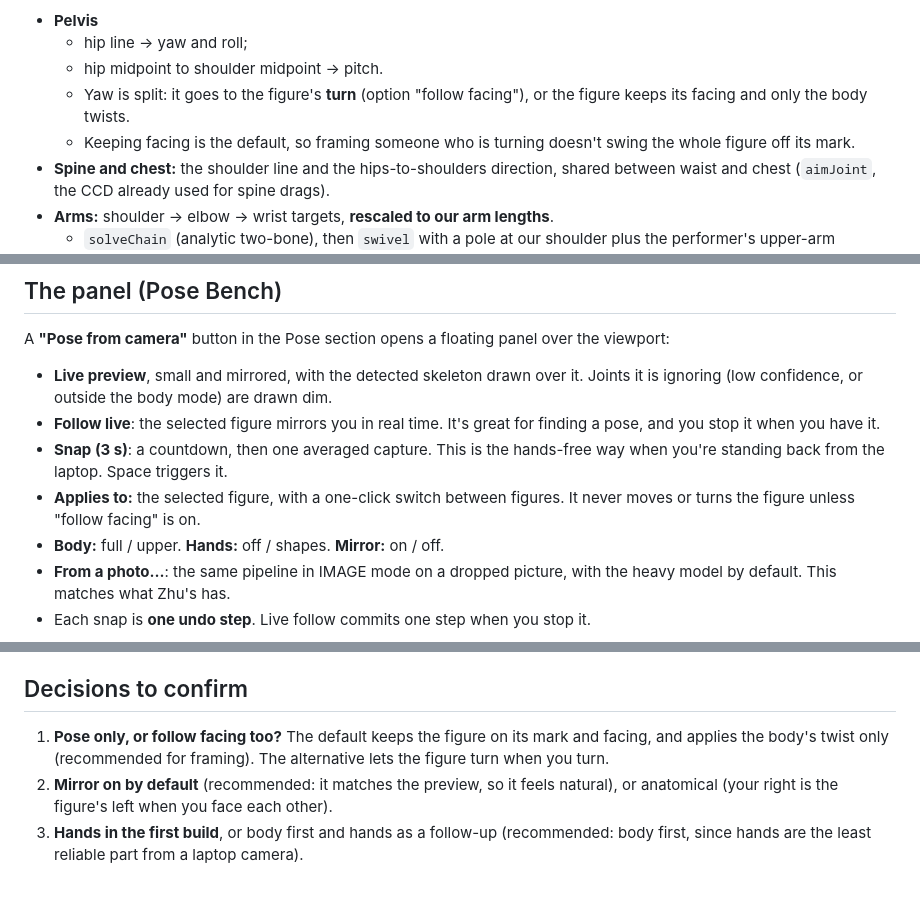
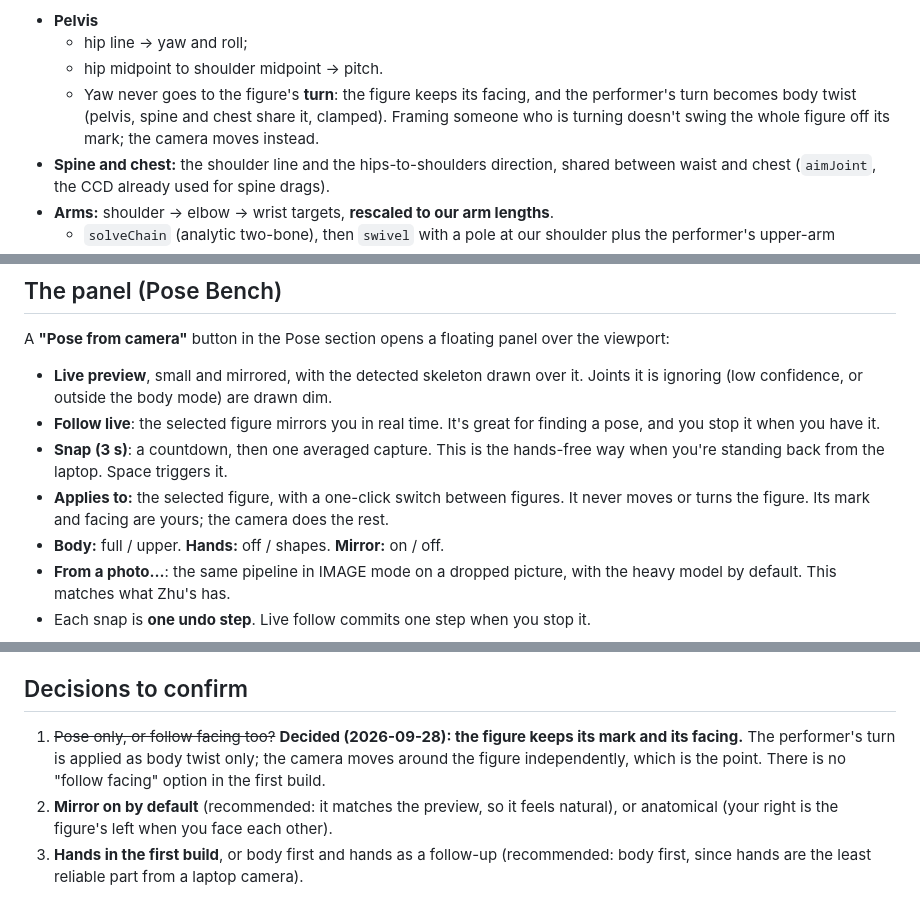
Before and after one commit to oldgodsslumber/storyboarder, a Markdown page: pose_from_camera_plan.md, 3 parts joined by grey strips. Drawn GitHub-style.

Commit message:
Pose from camera plan: the figure keeps its mark and facing
Co-Authored-By: Claude Opus 5.5 <noreply@anthropic.com>

```diff
--- a/pose_from_camera_plan.md
+++ b/pose_from_camera_plan.md
@@ -86,10 +86,9 @@ Joint by joint, reusing Pose Bench's solvers:
 - **Pelvis**
   - hip line → yaw and roll;
   - hip midpoint to shoulder midpoint → pitch.
-  - Yaw is split: it goes to the figure's **turn** (option "follow facing"), or the figure keeps
-    its facing and only the body twists.
-  - Keeping facing is the default, so framing someone who is turning doesn't swing the whole
-    figure off its mark.
+  - Yaw never goes to the figure's **turn**: the figure keeps its facing, and the performer's
+    turn becomes body twist (pelvis, spine and chest share it, clamped). Framing someone who is
+    turning doesn't swing the whole figure off its mark; the camera moves instead.
 - **Spine and chest:** the shoulder line and the hips-to-shoulders direction, shared between
   waist and chest (`aimJoint`, the CCD already used for spine drags).
 - **Arms:** shoulder → elbow → wrist targets, **rescaled to our arm lengths**.
@@ -131,7 +130,7 @@ A **"Pose from camera"** button in the Pose section opens a floating panel over
 - **Snap (3 s)**: a countdown, then one averaged capture. This is the hands-free way when you're
   standing back from the laptop. Space triggers it.
 - **Applies to:** the selected figure, with a one-click switch between figures. It never moves
-  or turns the figure unless "follow facing" is on.
+  or turns the figure. Its mark and facing are yours; the camera does the rest.
 - **Body:** full / upper. **Hands:** off / shapes. **Mirror:** on / off.
 - **From a photo…**: the same pipeline in IMAGE mode on a dropped picture, with the heavy
   model by default. This matches what Zhu's has.
@@ -216,9 +215,9 @@ Very little changes, which is the benefit of it living inside Pose Bench.
 
 ## Decisions to confirm
 
-1. **Pose only, or follow facing too?** The default keeps the figure on its mark and facing,
-   and applies the body's twist only (recommended for framing). The alternative lets the
-   figure turn when you turn.
+1. ~~Pose only, or follow facing too?~~ **Decided (2026-09-28): the figure keeps its mark and its
+   facing.** The performer's turn is applied as body twist only; the camera moves around the
+   figure independently, which is the point. There is no "follow facing" option in the first build.
 2. **Mirror on by default** (recommended: it matches the preview, so it feels natural), or
    anatomical (your right is the figure's left when you face each other).
 3. **Hands in the first build**, or body first and hands as a follow-up (recommended: body
```
